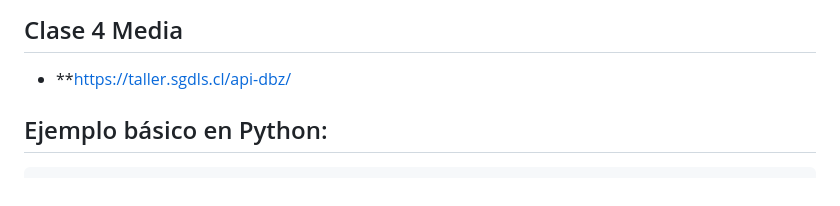
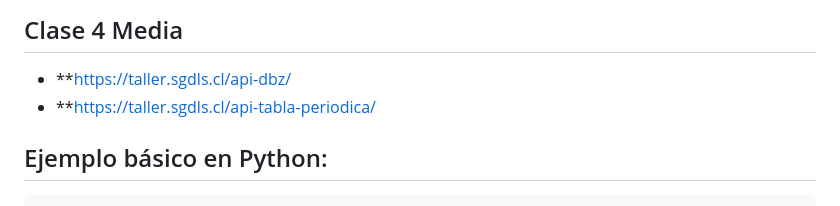
Before and after one commit to nicopage88/taller-programacion, a Markdown page: README.md, the part around the change. GitHub-like rendering.

````diff
--- a/README.md
+++ b/README.md
@@ -41,6 +41,7 @@ Los lenguajes de programación son herramientas que nos permiten dar instruccion
 Curso de Scratch 3.0 desde cero🙀 Para principiantes: https://www.youtube.com/watch?v=a5DOIvjxiQ0
 ## Clase 4 Media
 - **https://taller.sgdls.cl/api-dbz/
+- **https://taller.sgdls.cl/api-tabla-periodica/
 
 ## Ejemplo básico en Python:
 ```python
````
